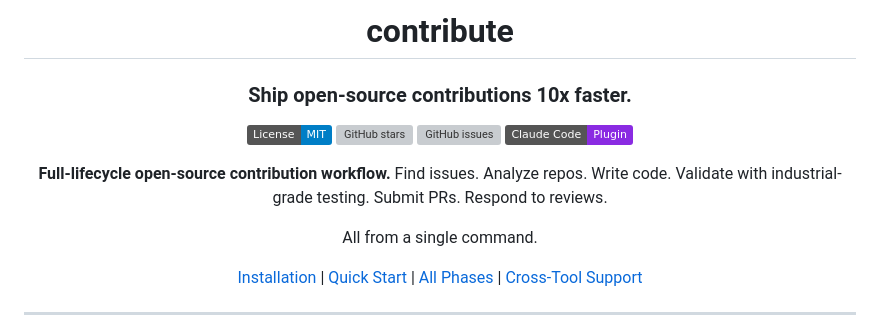
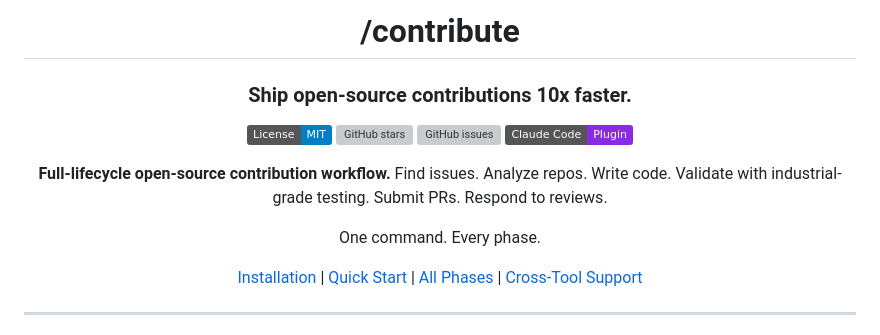
Before and after one commit to LuciferDono/contribute, a Markdown page: README.md, the part around the change. Drawn GitHub-style; badges without logos; grey boxes are pictures that could not be loaded.

Commit message:
Rebrand to /contribute for user-facing identity
Slash prefix makes the plugin name instantly recognizable
as a command. Repo name stays contribute (GitHub constraint).

```diff
--- a/README.md
+++ b/README.md
@@ -1,6 +1,6 @@
 <div align="center">
 
-# contribute
+# /contribute
 
 ### Ship open-source contributions 10x faster.
 
@@ -12,7 +12,7 @@
 **Full-lifecycle open-source contribution workflow.**
 Find issues. Analyze repos. Write code. Validate with industrial-grade testing. Submit PRs. Respond to reviews.
 
-All from a single command.
+One command. Every phase.
 
 [Installation](#installation) | [Quick Start](#quick-start) | [All Phases](#phases) | [Cross-Tool Support](#cross-tool-compatibility)
 
```
